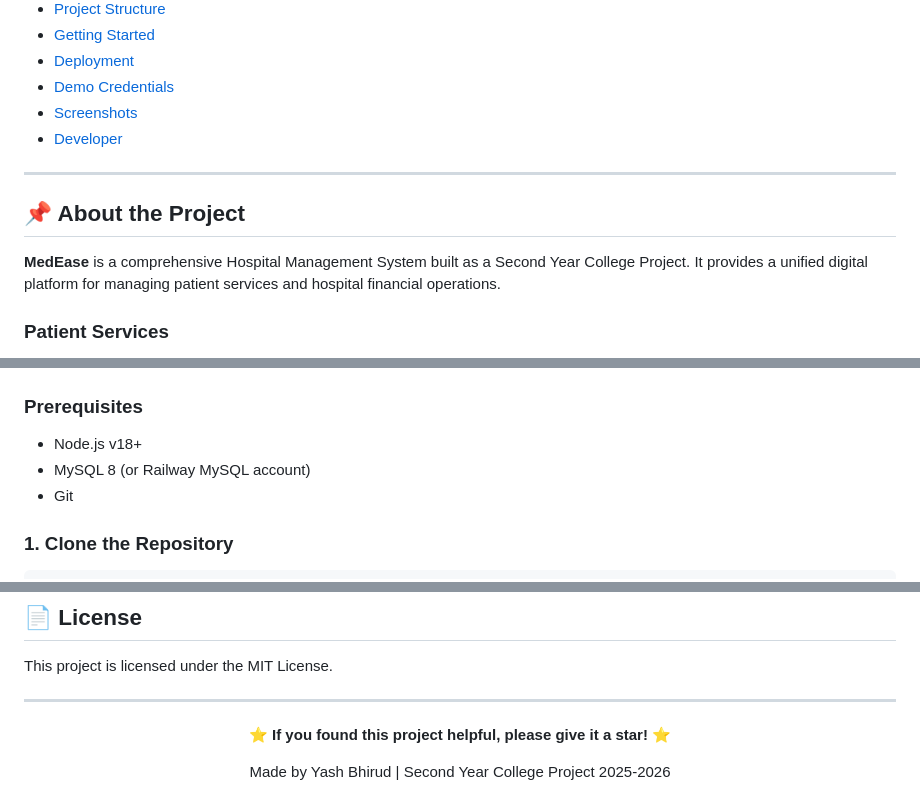
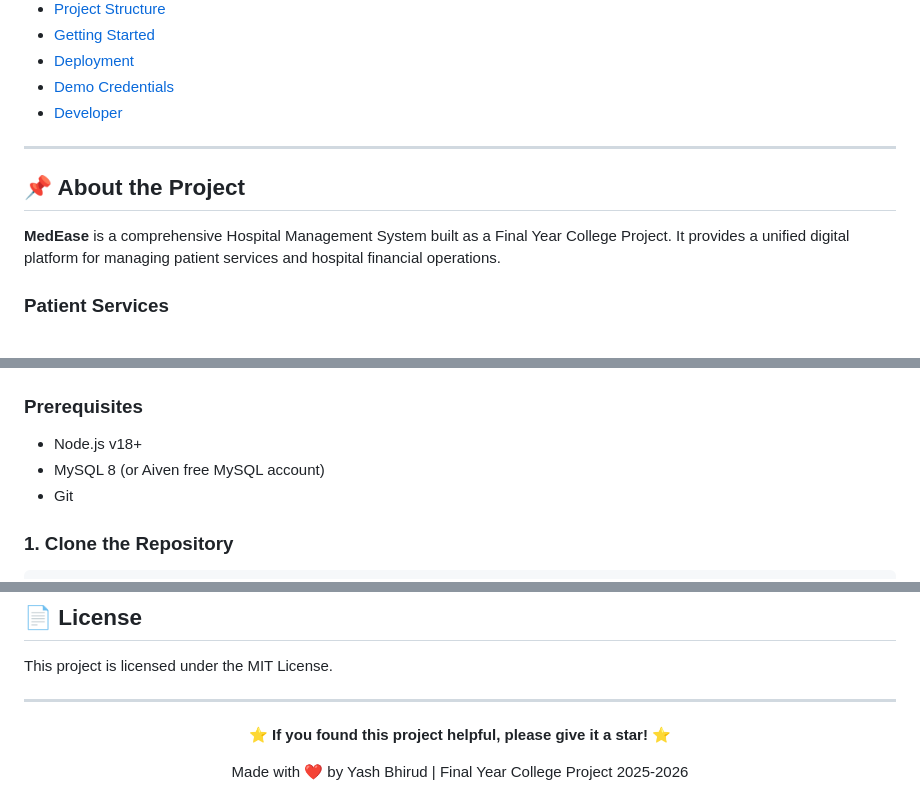
Before and after one commit to yash-code123/medease-patient-and-finance-system, a Markdown page: README.md, 3 parts joined by grey strips. Drawn GitHub-style.

```diff
--- a/README.md
+++ b/README.md
@@ -30,14 +31,13 @@
 - [Getting Started](#-getting-started)
 - [Deployment](#-deployment)
 - [Demo Credentials](#-demo-credentials)
-- [Screenshots](#-screenshots)
 - [Developer](#-developer)
 
 ---
 
 ## 📌 About the Project
 
-**MedEase** is a comprehensive Hospital Management System built as a Second Year College Project. It provides a unified digital platform for managing patient services and hospital financial operations.
+**MedEase** is a comprehensive Hospital Management System built as a Final Year College Project. It provides a unified digital platform for managing patient services and hospital financial operations.
 
 ### Patient Services
 - Self-registration with unique Patient ID
@@ -315,7 +323,7 @@ medease-patient-and-finance-system/
 
 ### Prerequisites
 - Node.js v18+
-- MySQL 8 (or Railway MySQL account)
+- MySQL 8 (or Aiven free MySQL account)
 - Git
 
 ### 1. Clone the Repository
@@ -422,6 +437,6 @@ This project is licensed under the MIT License.
 
 **⭐ If you found this project helpful, please give it a star! ⭐**
 
-Made by Yash Bhirud | Second Year College Project 2025-2026
+Made with ❤️ by Yash Bhirud | Final Year College Project 2025-2026
 
 </div>
```
Also changed, not shown: other parts of README.md (+64 -48 lines).
